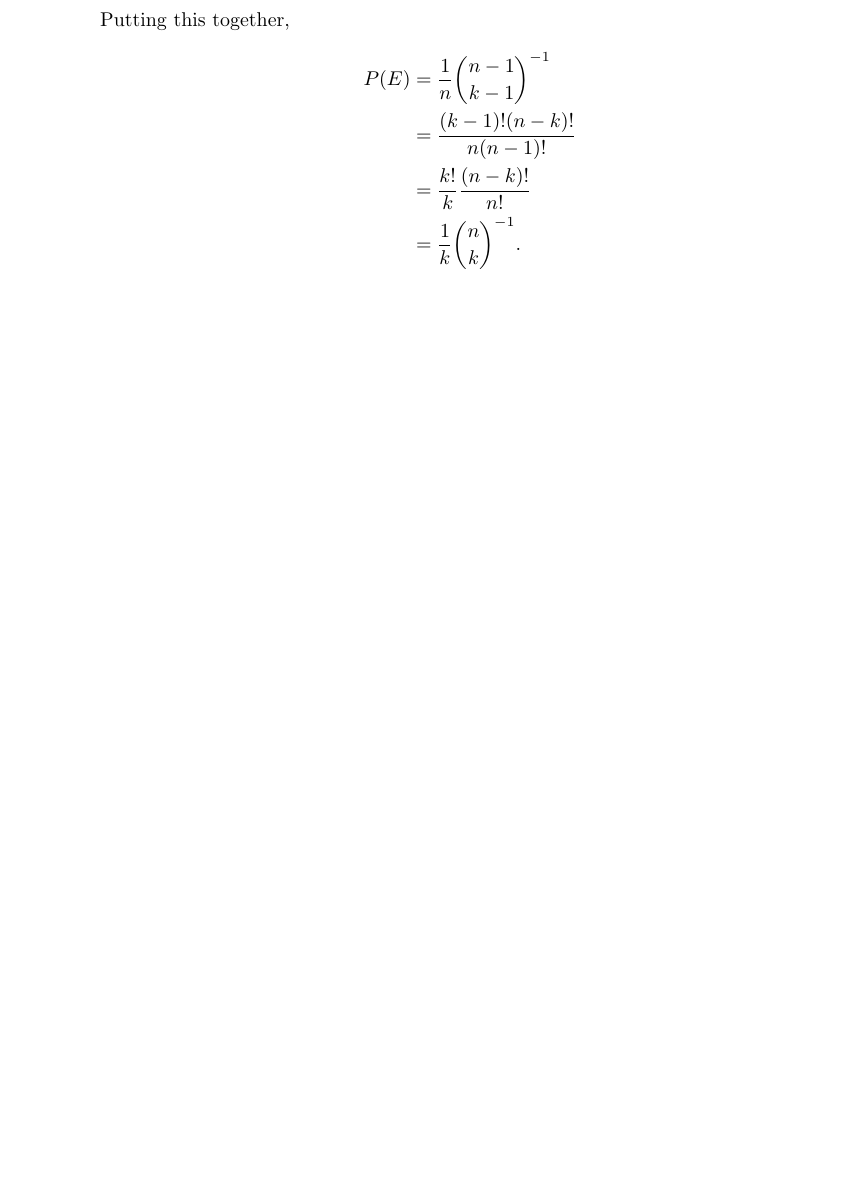
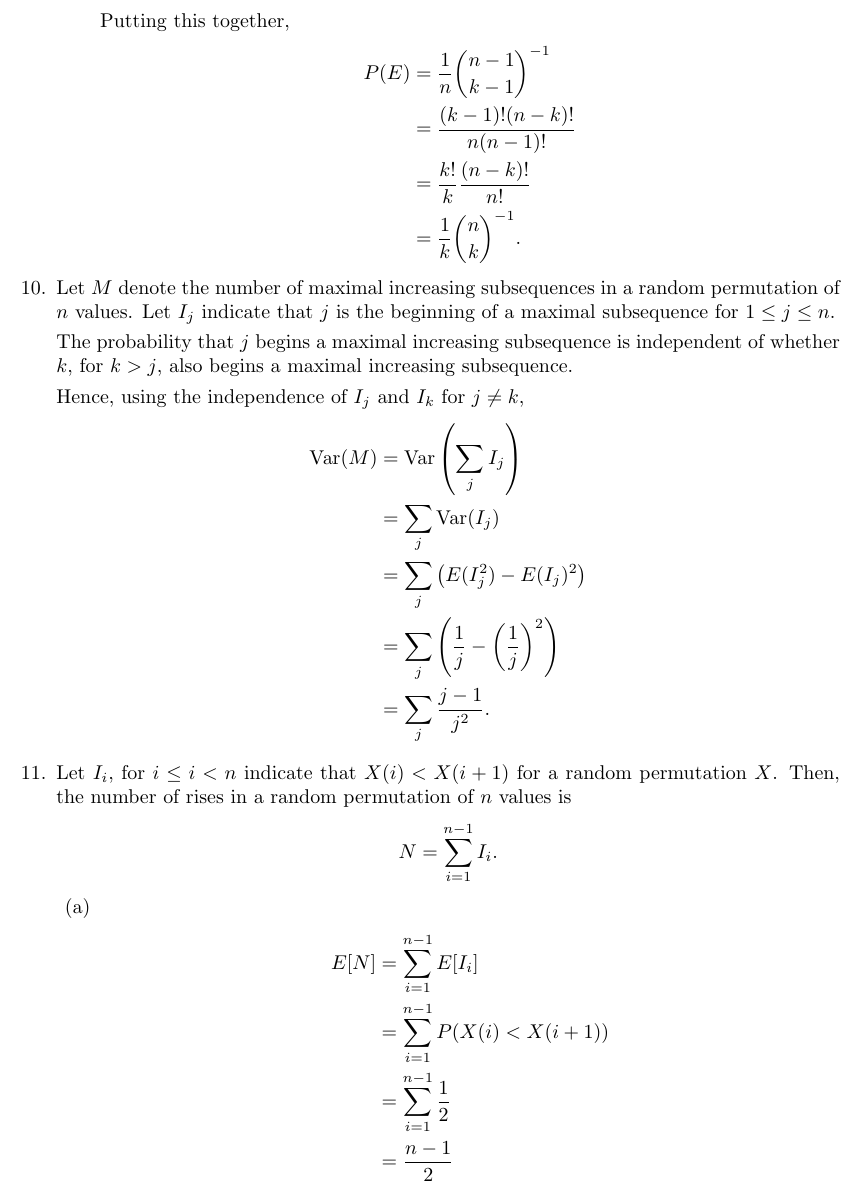
Before and after one commit to cavolo-nero/Probability-Models-for-Computer-Science-Solutions, a LaTeX document (chapter_2.tex): part of page 9 of 9, cut so that both start at the same text, the shorter picture padded with empty space. Compiled offline with pdfLaTeX.

Commit message:
chapter 2 solutions 10,11a

```diff
--- a/chapter_2.tex
+++ b/chapter_2.tex
@@ -324,5 +324,33 @@
                 & = \frac{1}{k}{n \choose k}^{-1} \text.\\
         \end{split}\]
     \end{enumerate}
+\item
+    Let $M$ denote the number of maximal increasing subsequences in a random permutation of $n$ values.
+    Let $I_j$ indicate that $j$ is the beginning of a maximal subsequence for $1 \leq j \leq n$.
+
+    The probability that $j$ begins a maximal increasing subsequence is independent of whether
+    $k$, for $k>j$, also begins a maximal increasing subsequence.
+
+    Hence, using the independence of $I_j$ and $I_k$ for $j \neq k$,
+    \[\begin{split}
+    \Var(M) & = \Var\left(\sum_j{I_j}\right) \\
+            & = \sum_j{\Var(I_j)} \\
+            & = \sum_j\left(E(I_j^2) - E(I_j)^2\right) \\
+            & = \sum_j{\left(\frac{1}{j} - \left(\frac{1}{j}\right)^2\right)} \\
+            & = \sum_j{\frac{j-1}{j^2}}\text.
+    \end{split}\]
+\item
+    Let $I_i$, for $i \leq i < n$ indicate that $X(i) < X(i+1)$ for a random permutation $X$.
+    Then, the number of rises in a random permutation of $n$ values is
+    \[ N = \sum_{i=1}^{n-1}{I_i}\text. \]
+    \begin{enumerate}
+    \item
+        \[\begin{split}
+        E[N]    & = \sum_{i=1}^{n-1}{E[I_i]} \\
+                & = \sum_{i=1}^{n-1}{P(X(i) < X(i+1))} \\
+                & = \sum_{i=1}^{n-1}\frac{1}{2} \\
+                & = \frac{n-1}{2}
+        \end{split}\]
+    \end{enumerate}
 \end{enumerate}
 \end{document}
```
Also changed, not shown: chapter_2.pdf.
